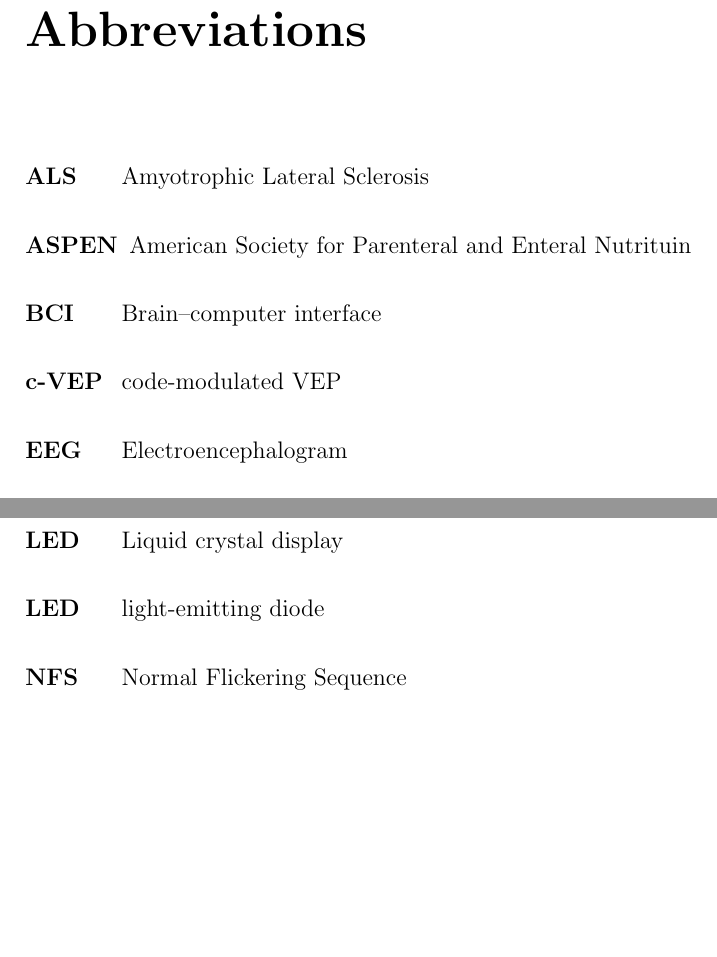
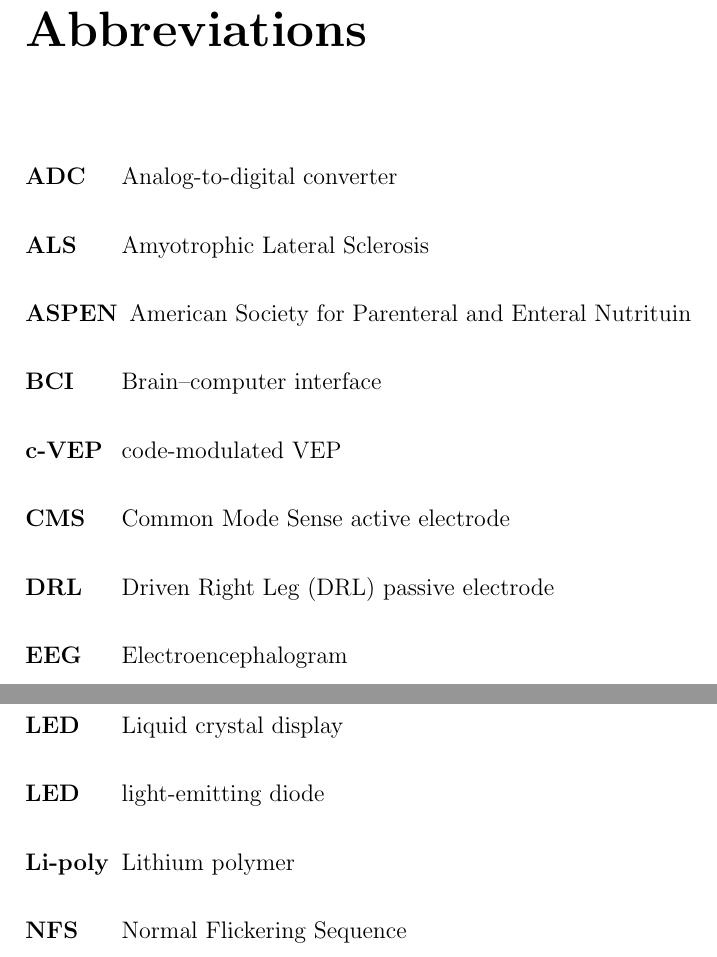
Before and after one commit to ioscarhunter/paper4, a LaTeX thesis (thesis.tex, which reads abbreviations.tex): two parts of page 113 of 114, joined at a grey line, cut so that both start at the same text, the shorter picture padded with empty space. Compiled offline with pdfLaTeX.

Commit message:
txs auto checkin

```diff
--- a/abbreviations.tex
+++ b/abbreviations.tex
@@ -1,9 +1,12 @@
 \chapter*{Abbreviations}
 \begin{labeling}{alligator}
+	\item[\textbf{ADC}]	Analog-to-digital converter
 	\item[\textbf{ALS}]	Amyotrophic Lateral Sclerosis
 	\item[\textbf{ASPEN}] American Society for Parenteral and Enteral Nutrituin
 	\item[\textbf{BCI}] Brain–computer interface
 	\item[\textbf{c-VEP}] code-modulated VEP
+	\item[\textbf{CMS}] Common Mode Sense active electrode
+		\item[\textbf{DRL}]  Driven Right Leg (DRL) passive electrode
 	\item[\textbf{EEG}] Electroencephalogram
 	\item[\textbf{EPFL}] École polytechnique fédérale de Lausanne
 	\item[\textbf{ERP}] Event-related Potential
@@ -11,6 +14,7 @@
 	\item[\textbf{FFT}] Fast Fourier transform
 	\item[\textbf{LED}] Liquid crystal display
 	\item[\textbf{LED}] light-emitting diode
+	\item[\textbf{Li-poly}] Lithium polymer
 	\item[\textbf{NFS}] Normal Flickering Sequence
 	\item[\textbf{mcd}] Millicandelas
 	\item[\textbf{MFS}] Modular Flickering Sequence
```
